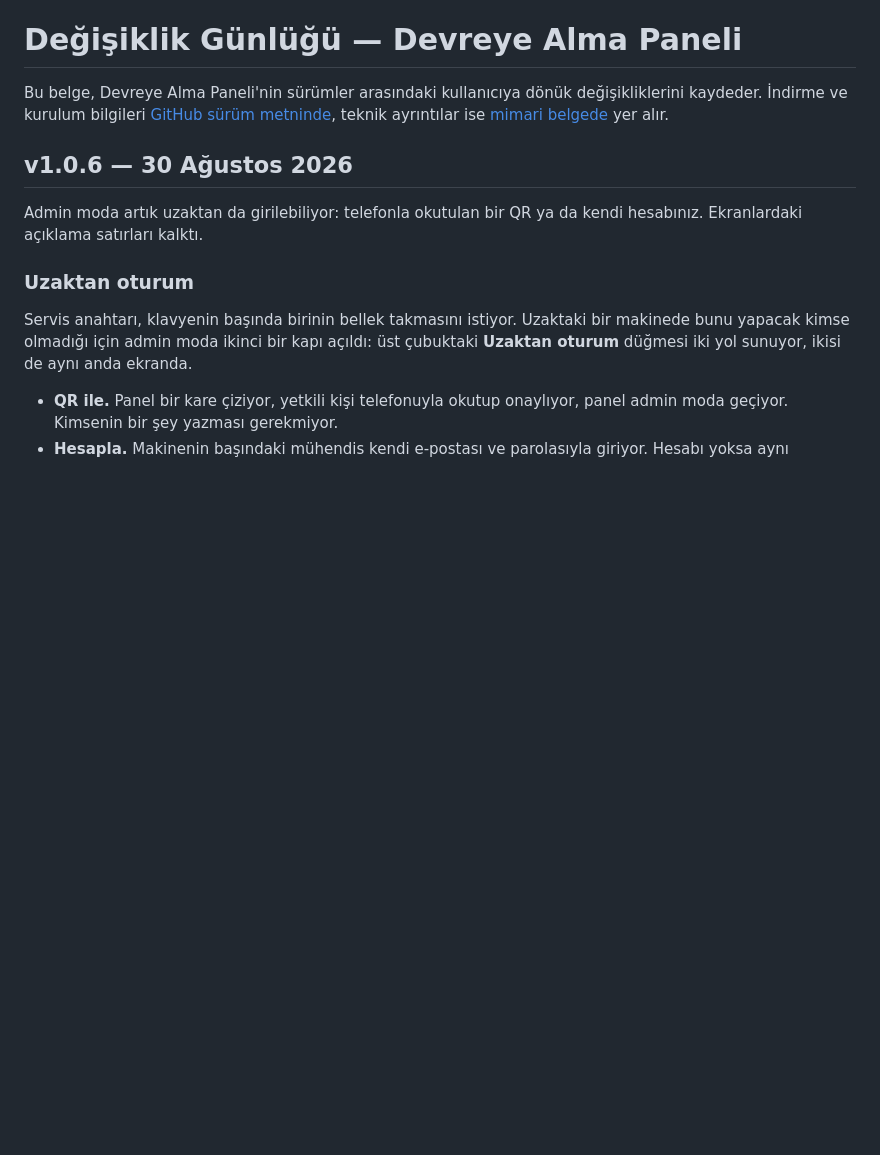
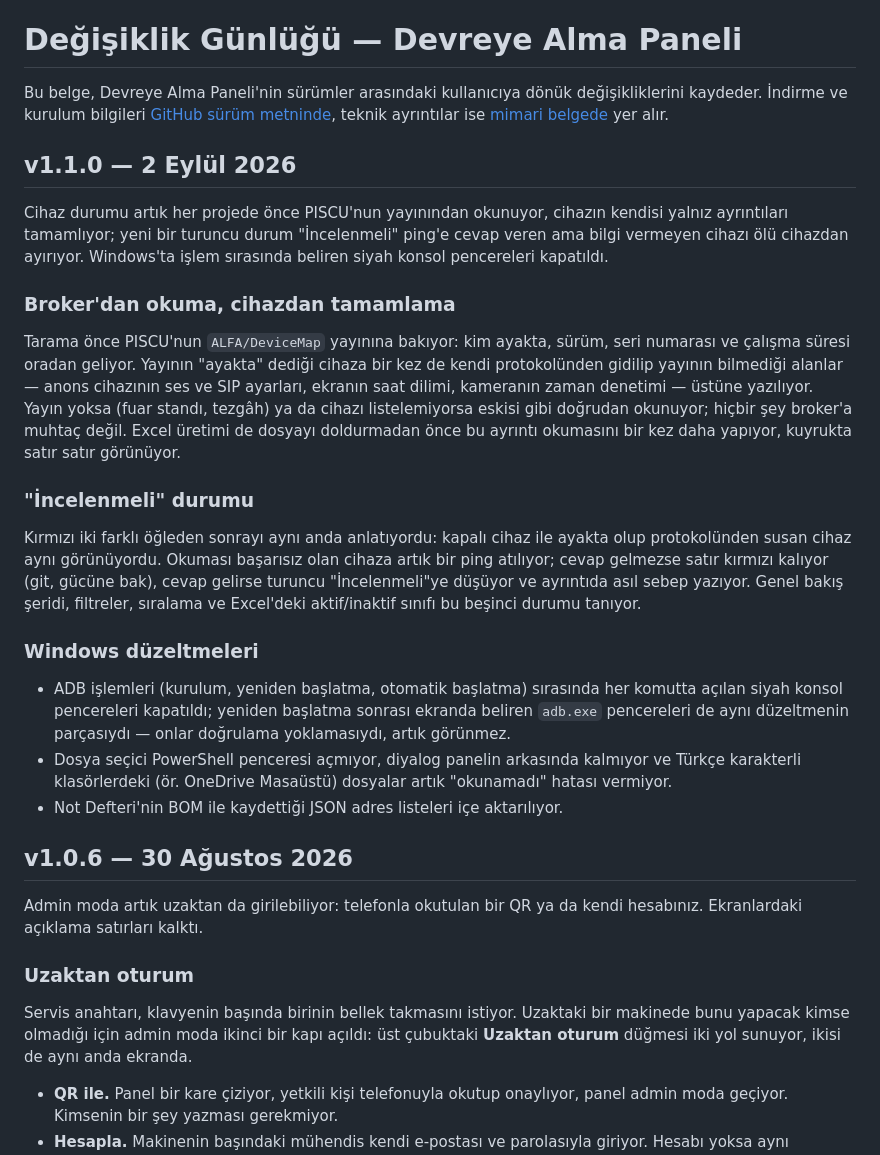
Before and after one commit to Tuncayarda/piton-devreye-alma-ve-bakim-paneli, a Markdown page: docs/DEGISIKLIKLER.md, the part around the change. GitHub-like rendering; blank space fills up the shorter version.

Commit message:
Döküman güncellemesi

```diff
--- a/docs/DEGISIKLIKLER.md
+++ b/docs/DEGISIKLIKLER.md
@@ -4,6 +4,44 @@ Bu belge, Devreye Alma Paneli'nin sürümler arasındaki kullanıcıya dönük
 değişikliklerini kaydeder. İndirme ve kurulum bilgileri
 [GitHub sürüm metninde](RELEASE_NOTES.md), teknik ayrıntılar ise
 [mimari belgede](MIMARI.md) yer alır.
+
+## v1.1.0 — 2 Eylül 2026
+
+Cihaz durumu artık her projede önce PISCU'nun yayınından okunuyor, cihazın
+kendisi yalnız ayrıntıları tamamlıyor; yeni bir turuncu durum "İncelenmeli"
+ping'e cevap veren ama bilgi vermeyen cihazı ölü cihazdan ayırıyor.
+Windows'ta işlem sırasında beliren siyah konsol pencereleri kapatıldı.
+
+### Broker'dan okuma, cihazdan tamamlama
+
+Tarama önce PISCU'nun `ALFA/DeviceMap` yayınına bakıyor: kim ayakta, sürüm,
+seri numarası ve çalışma süresi oradan geliyor. Yayının "ayakta" dediği
+cihaza bir kez de kendi protokolünden gidilip yayının bilmediği alanlar —
+anons cihazının ses ve SIP ayarları, ekranın saat dilimi, kameranın zaman
+denetimi — üstüne yazılıyor. Yayın yoksa (fuar standı, tezgâh) ya da cihazı
+listelemiyorsa eskisi gibi doğrudan okunuyor; hiçbir şey broker'a muhtaç
+değil. Excel üretimi de dosyayı doldurmadan önce bu ayrıntı okumasını bir
+kez daha yapıyor, kuyrukta satır satır görünüyor.
+
+### "İncelenmeli" durumu
+
+Kırmızı iki farklı öğleden sonrayı aynı anda anlatıyordu: kapalı cihaz ile
+ayakta olup protokolünden susan cihaz aynı görünüyordu. Okuması başarısız
+olan cihaza artık bir ping atılıyor; cevap gelmezse satır kırmızı kalıyor
+(git, gücüne bak), cevap gelirse turuncu "İncelenmeli"ye düşüyor ve
+ayrıntıda asıl sebep yazıyor. Genel bakış şeridi, filtreler, sıralama ve
+Excel'deki aktif/inaktif sınıfı bu beşinci durumu tanıyor.
+
+### Windows düzeltmeleri
+
+- ADB işlemleri (kurulum, yeniden başlatma, otomatik başlatma) sırasında
+  her komutta açılan siyah konsol pencereleri kapatıldı; yeniden başlatma
+  sonrası ekranda beliren `adb.exe` pencereleri de aynı düzeltmenin
+  parçasıydı — onlar doğrulama yoklamasıydı, artık görünmez.
+- Dosya seçici PowerShell penceresi açmıyor, diyalog panelin arkasında
+  kalmıyor ve Türkçe karakterli klasörlerdeki (ör. OneDrive Masaüstü)
+  dosyalar artık "okunamadı" hatası vermiyor.
+- Not Defteri'nin BOM ile kaydettiği JSON adres listeleri içe aktarılıyor.
 
 ## v1.0.6 — 30 Ağustos 2026
 
```
